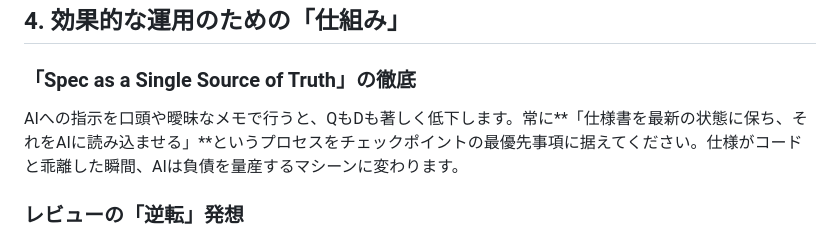
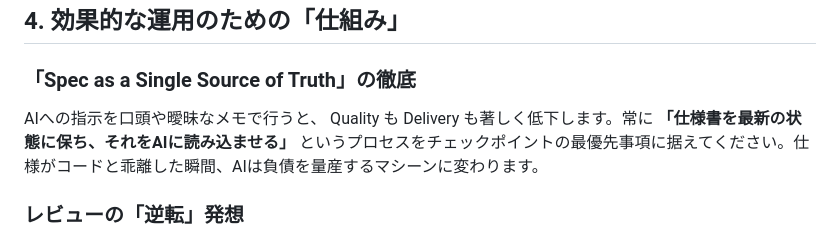
Before and after one commit to nenaaki/ai-effective-project, a Markdown page: docs/ai-effective-functions/quality-delivery.md, the part around the change. Rendered like a GitHub page.

Commit message:
微修正

```diff
--- a/docs/ai-effective-functions/quality-delivery.md
+++ b/docs/ai-effective-functions/quality-delivery.md
@@ -53,7 +53,7 @@ graph LR
 ## 4. 効果的な運用のための「仕組み」
 
 ### 「Spec as a Single Source of Truth」の徹底
-AIへの指示を口頭や曖昧なメモで行うと、QもDも著しく低下します。常に**「仕様書を最新の状態に保ち、それをAIに読み込ませる」**というプロセスをチェックポイントの最優先事項に据えてください。仕様がコードと乖離した瞬間、AIは負債を量産するマシーンに変わります。
+AIへの指示を口頭や曖昧なメモで行うと、 Quality も Delivery も著しく低下します。常に **「仕様書を最新の状態に保ち、それをAIに読み込ませる」** というプロセスをチェックポイントの最優先事項に据えてください。仕様がコードと乖離した瞬間、AIは負債を量産するマシーンに変わります。
 
 ### レビューの「逆転」発想
 人間がコードを一行ずつ読むのではなく、 **「AIにテストコードを書かせ、そのテストが仕様を満たしているかを人間が確認する」** というプロセスへの切り替えが、 Quality を維持しつつ Delivery を加速させるポイントです。
```
